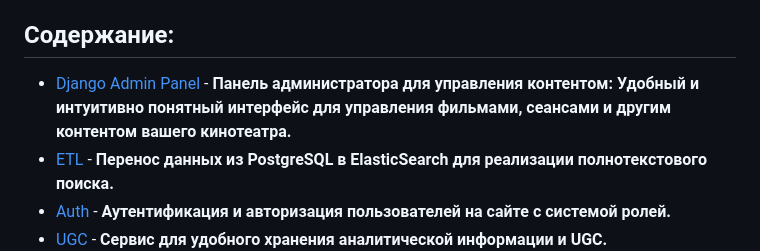
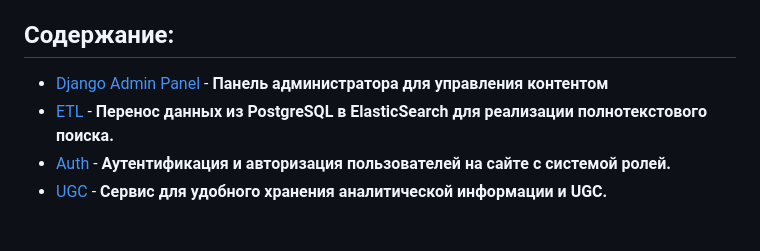
Before and after one commit to kaedeMirai/notifications_sprint_1, a Markdown page: README.md, the part around the change. Rendered like a GitHub page; blank space fills up the shorter version.

```diff
--- a/README.md
+++ b/README.md
@@ -6,7 +6,7 @@
 
 ## Содержание:
 
-- [Django Admin Panel](https://github.com/kaedeMirai/new_admin_panel_sprint_1) - **Панель администратора для управления контентом: Удобный и интуитивно понятный интерфейс для управления фильмами, сеансами и другим контентом вашего кинотеатра.**
+- [Django Admin Panel](https://github.com/kaedeMirai/new_admin_panel_sprint_1) - **Панель администратора для управления контентом**
 - [ETL](https://github.com/kaedeMirai/admin_panel_sprint_3) - **Перенос данных из PostgreSQL в ElasticSearch для реализации полнотекстового поиска.**
 - [Auth](https://github.com/kaedeMirai/Auth_sprint_1-2) - **Аутентификация и авторизация пользователей на сайте с системой ролей.**
 - [UGC](https://github.com/kaedeMirai/ugc_sprint_1) - **Сервис для удобного хранения аналитической информации и UGC.**
```
